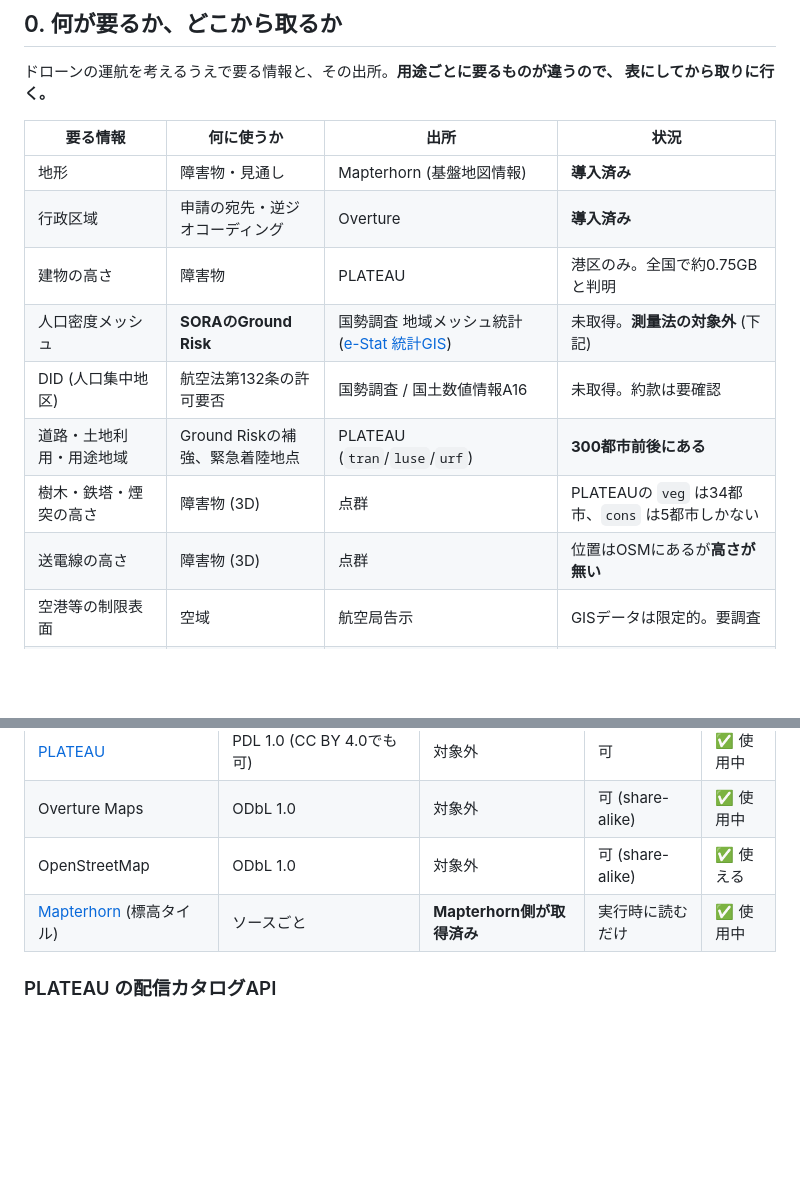
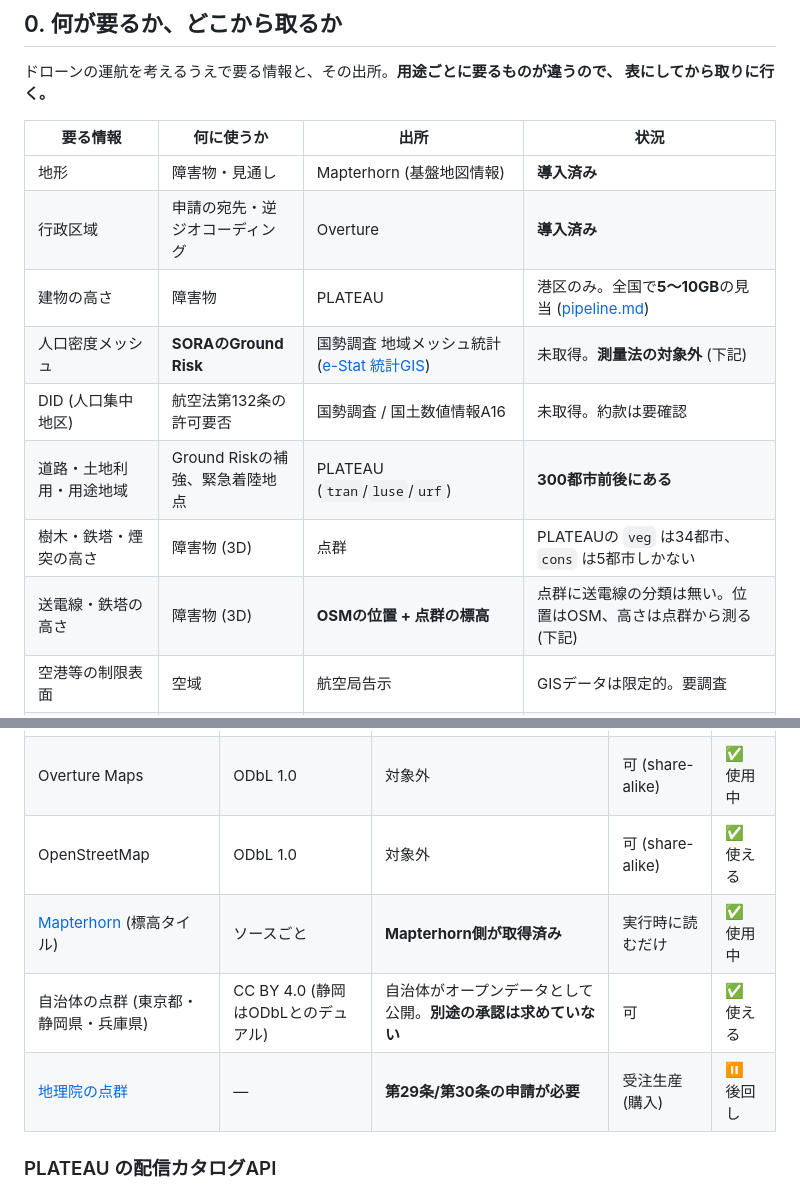
Before and after one commit to Strorkis/duck-geocoder, a Markdown page: docs/data-sources.md, 2 parts joined by grey strips. GitHub-like rendering; blank space fills up the shorter version.

```diff
--- a/docs/data-sources.md
+++ b/docs/data-sources.md
@@ -14,12 +14,12 @@
 | --- | --- | --- | --- |
 | 地形 | 障害物・見通し | Mapterhorn (基盤地図情報) | **導入済み** |
 | 行政区域 | 申請の宛先・逆ジオコーディング | Overture | **導入済み** |
-| 建物の高さ | 障害物 | PLATEAU | 港区のみ。全国で約0.75GBと判明 |
+| 建物の高さ | 障害物 | PLATEAU | 港区のみ。全国で**5〜10GB**の見当 ([pipeline.md](pipeline.md)) |
 | 人口密度メッシュ | **SORAのGround Risk** | 国勢調査 地域メッシュ統計 ([e-Stat 統計GIS](https://www.e-stat.go.jp/gis)) | 未取得。**測量法の対象外** (下記) |
 | DID (人口集中地区) | 航空法第132条の許可要否 | 国勢調査 / 国土数値情報A16 | 未取得。約款は要確認 |
 | 道路・土地利用・用途地域 | Ground Riskの補強、緊急着陸地点 | PLATEAU (`tran`/`luse`/`urf`) | **300都市前後にある** |
 | 樹木・鉄塔・煙突の高さ | 障害物 (3D) | 点群 | PLATEAUの `veg` は34都市、`cons` は5都市しかない |
-| 送電線の高さ | 障害物 (3D) | 点群 | 位置はOSMにあるが**高さが無い** |
+| 送電線・鉄塔の高さ | 障害物 (3D) | **OSMの位置 + 点群の標高** | 点群に送電線の分類は無い。位置はOSM、高さは点群から測る (下記) |
 | 空港等の制限表面 | 空域 | 航空局告示 | GISデータは限定的。要調査 |
 | 飛行計画・許可 (DIPS2.0) | — | — | **公開APIなし**。業務システムの領分 |
 
@@ -115,6 +158,8 @@ SORAの iGRC は人口密度で決まるが、**それだけをリスク値に
 | Overture Maps | ODbL 1.0 | 対象外 | 可 (share-alike) | ✅ 使用中 |
 | OpenStreetMap | ODbL 1.0 | 対象外 | 可 (share-alike) | ✅ 使える |
 | [Mapterhorn](https://mapterhorn.com/attribution) (標高タイル) | ソースごと | **Mapterhorn側が取得済み** | 実行時に読むだけ | ✅ 使用中 |
+| 自治体の点群 (東京都・静岡県・兵庫県) | CC BY 4.0 (静岡はODbLとのデュアル) | 自治体がオープンデータとして公開。**別途の承認は求めていない** | 可 | ✅ 使える |
+| [地理院の点群](https://www.gsi.go.jp/gazochosa/tengun.html) | — | **第29条/第30条の申請が必要** | 受注生産 (購入) | ⏸ 後回し |
 
 ### PLATEAU の配信カタログAPI
 
```
Also changed, not shown: other parts of docs/data-sources.md (+61 -18 lines).
